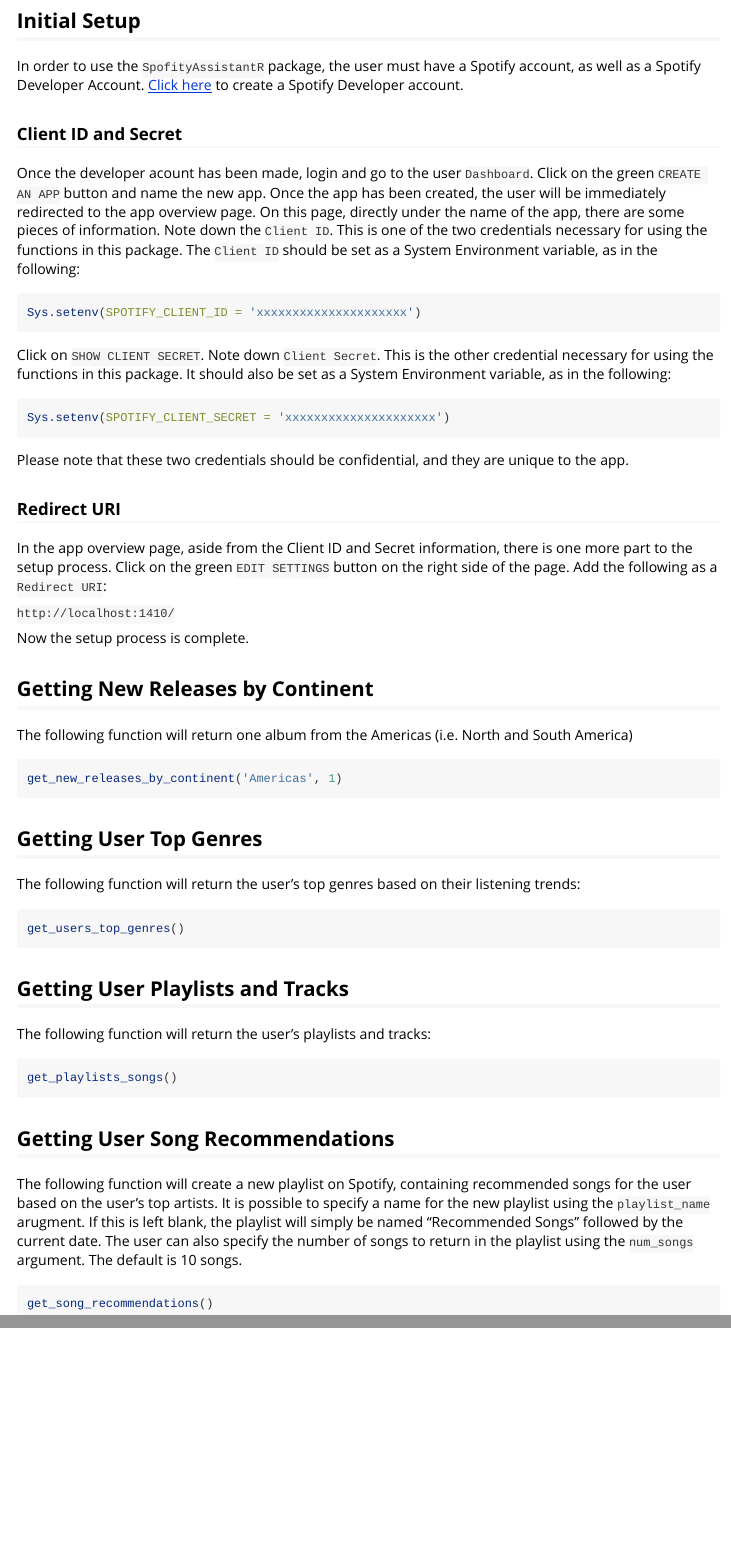
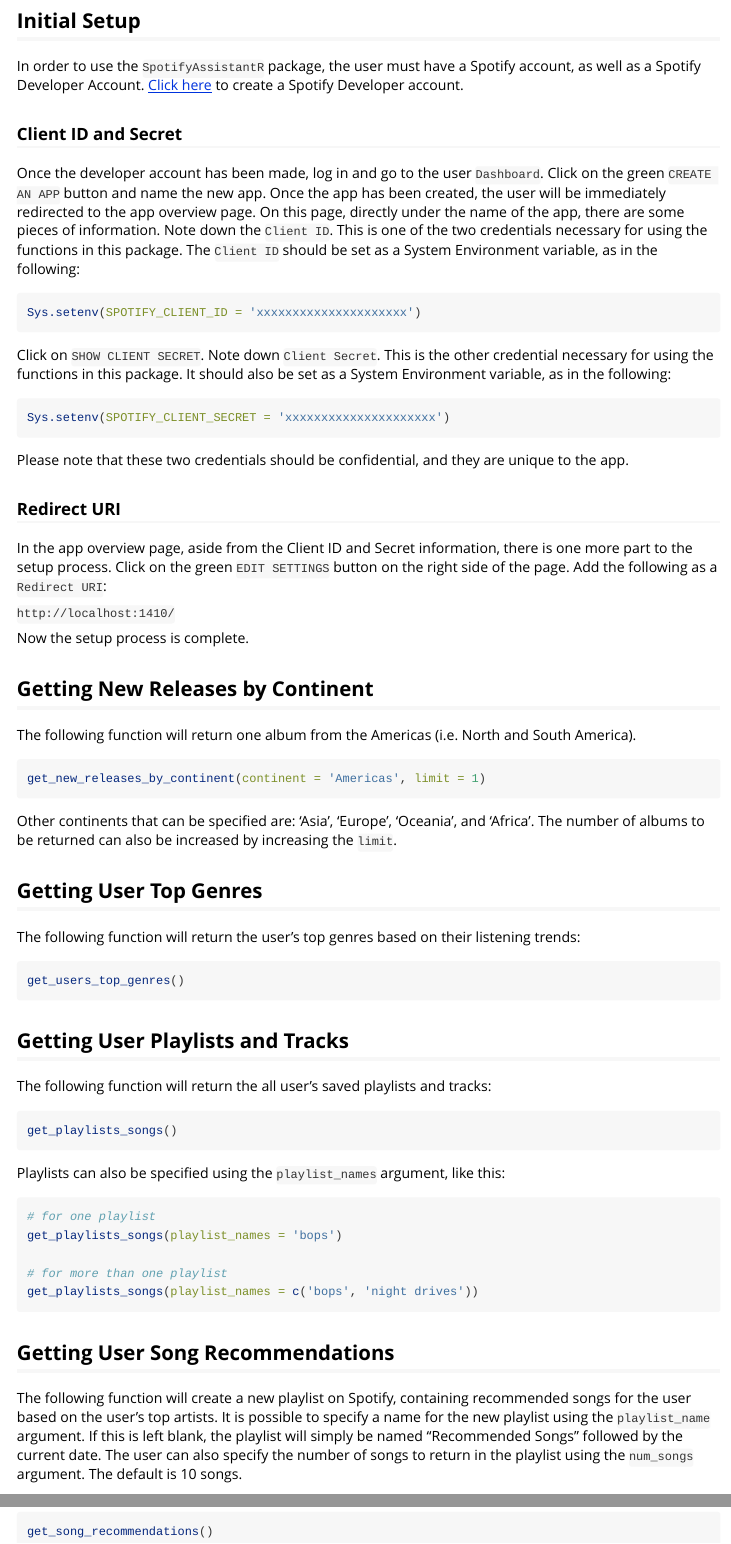
Before and after one commit to UBC-MDS/SpotifyAssistantR, an R Markdown document (vignettes/my-vignette.Rmd): the page in a window 1100 px wide, from 290 px down, and a second part further down, joined at a grey line. Rendered offline with R 4.5, knitr and Pandoc, with nearby package versions.

Commit message:
added more detail to vignette

````diff
--- a/vignettes/my-vignette.Rmd
+++ b/vignettes/my-vignette.Rmd
@@ -26,11 +26,11 @@
 4. Getting new song recommendations based on the user's top artists
 
 ## Initial Setup
-In order to use the `SpofityAssistantR` package, the user must have a Spotify account, as well as a Spotify Developer Account.
+In order to use the `SpotifyAssistantR` package, the user must have a Spotify account, as well as a Spotify Developer Account.
 [Click here](https://developer.spotify.com/dashboard/login) to create a Spotify Developer account.
 
 ### Client ID and Secret
-Once the developer acount has been made, login and go to the user `Dashboard`.
+Once the developer account has been made, log in and go to the user `Dashboard`.
 Click on the green `CREATE AN APP` button and name the new app.
 Once the app has been created, the user will be immediately redirected to the app overview page.
 On this page, directly under the name of the app, there are some pieces of information.
@@ -59,11 +59,14 @@
 Now the setup process is complete.
 
 ## Getting New Releases by Continent
-The following function will return one album from the Americas (i.e. North and South America)
+The following function will return one album from the Americas (i.e. North and South America).
 
 ```{r, eval=FALSE}
-get_new_releases_by_continent('Americas', 1)
+get_new_releases_by_continent(continent = 'Americas', limit = 1)
 ```
+
+Other continents that can be specified are: 'Asia', 'Europe', 'Oceania', and 'Africa'. The
+number of albums to be returned can also be increased by increasing the `limit`.
 
 ## Getting User Top Genres
 The following function will return the user's top genres based on their listening trends:
@@ -73,14 +76,25 @@
 ```
 
 ## Getting User Playlists and Tracks
-The following function will return the user's playlists and tracks:
+The following function will return the all user's saved playlists and tracks:
 
 ```{r, eval=FALSE}
 get_playlists_songs()
 ```
 
+Playlists can also be specified using the `playlist_names` argument, like this:
+
+```{r, eval=FALSE}
+# for one playlist
+get_playlists_songs(playlist_names = 'bops')
+
+# for more than one playlist
+get_playlists_songs(playlist_names = c('bops', 'night drives'))
+```
+
+
 ## Getting User Song Recommendations
-The following function will create a new playlist on Spotify, containing recommended songs for the user based on the user's top artists. It is possible to specify a name for the new playlist using the `playlist_name` arugment. If this is left blank, the playlist will simply be named "Recommended Songs" followed by the current date.
+The following function will create a new playlist on Spotify, containing recommended songs for the user based on the user's top artists. It is possible to specify a name for the new playlist using the `playlist_name` argument. If this is left blank, the playlist will simply be named "Recommended Songs" followed by the current date.
 The user can also specify the number of songs to return in the playlist using the `num_songs` argument. The default is 10 songs.
 
 ```{r, eval=FALSE}
````
